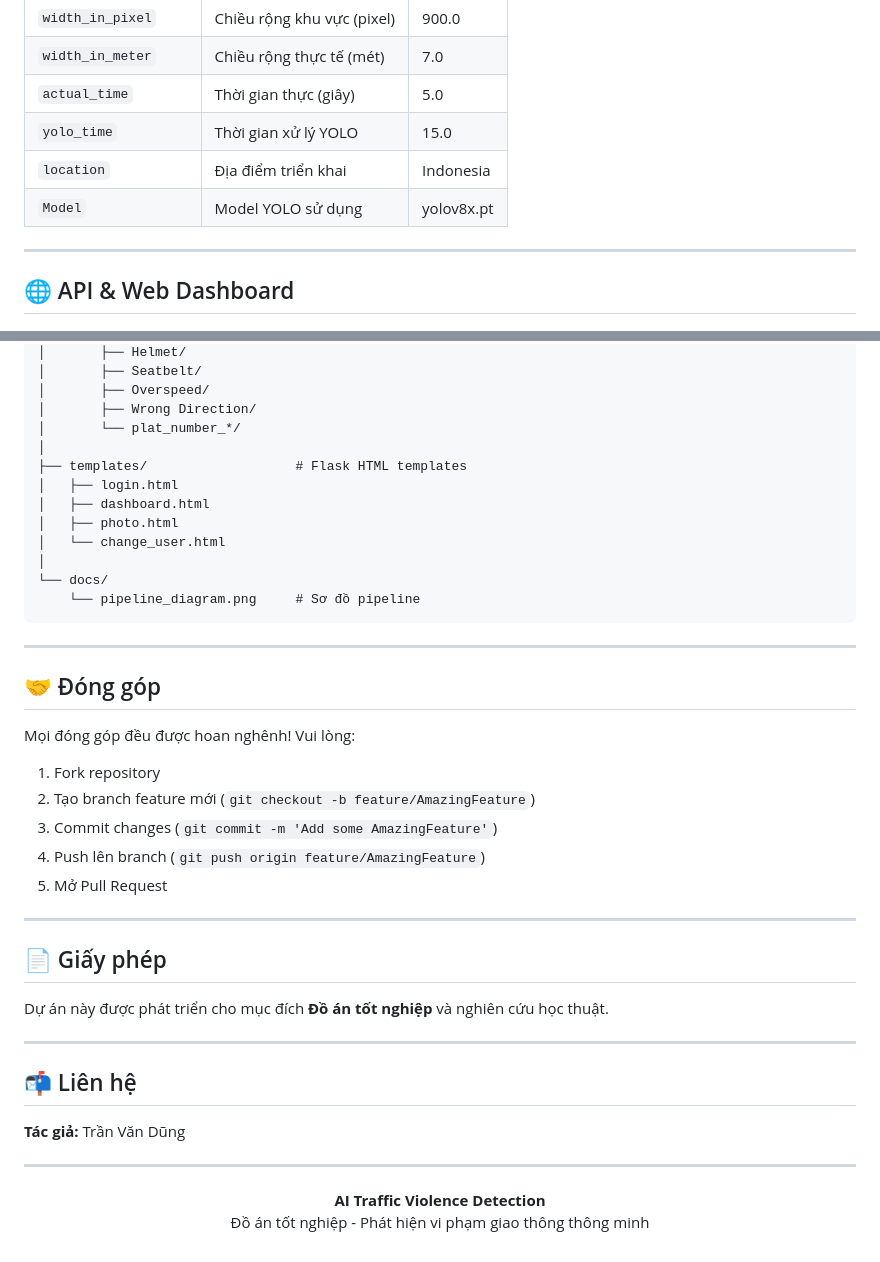
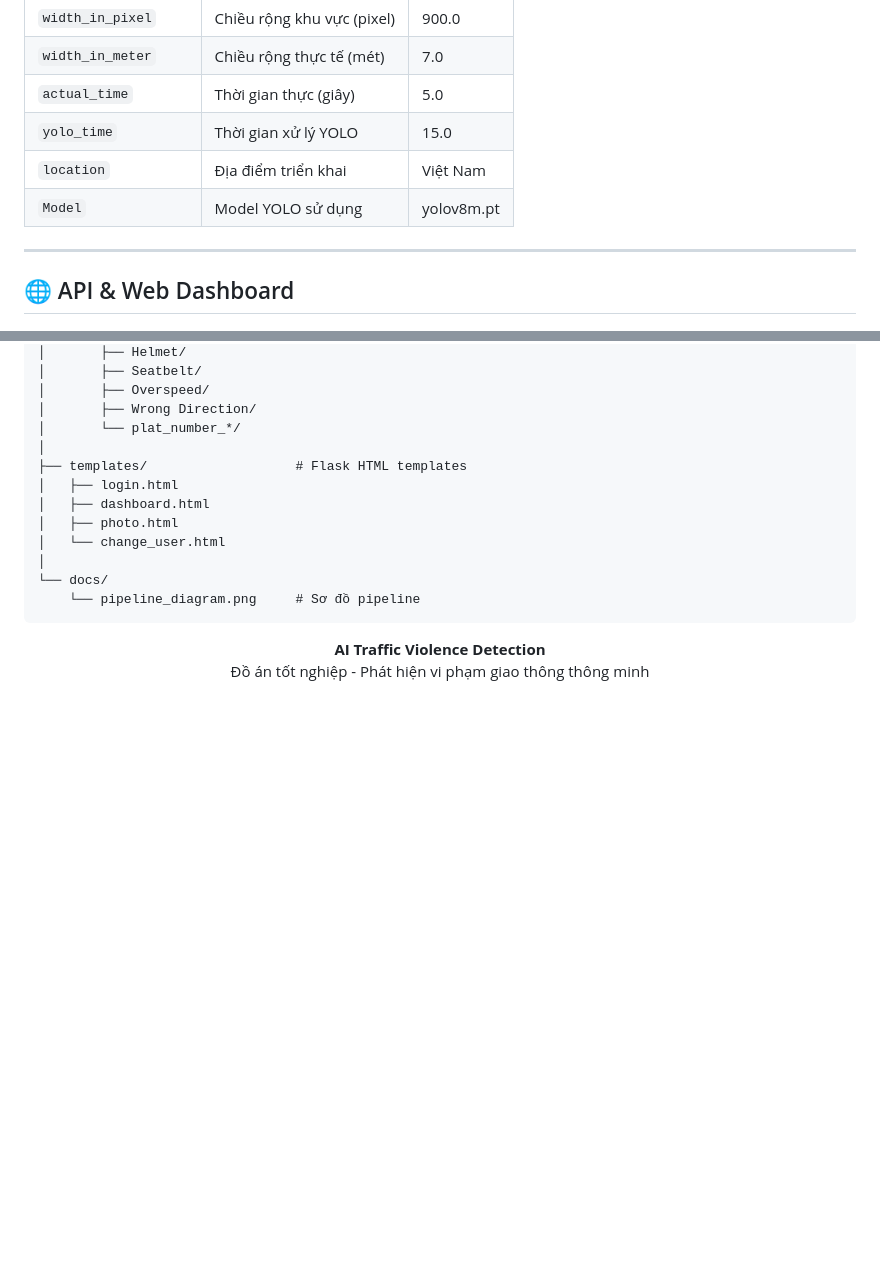
Before and after one commit to vdungx/AI_Traffic_Violence, a Markdown page: README.md, 2 parts joined by grey strips. GitHub-like rendering; blank space fills up the shorter version.

````diff
--- a/README.md
+++ b/README.md
@@ -231,8 +231,8 @@ Cấu hình được lưu trong `database/configuration.db`, có thể điều c
 | `width_in_meter` | Chiều rộng thực tế (mét) | 7.0 |
 | `actual_time` | Thời gian thực (giây) | 5.0 |
 | `yolo_time` | Thời gian xử lý YOLO | 15.0 |
-| `location` | Địa điểm triển khai | Indonesia |
-| `Model` | Model YOLO sử dụng | yolov8x.pt |
+| `location` | Địa điểm triển khai | Việt Nam |
+| `Model` | Model YOLO sử dụng | yolov8m.pt |
 
 ---
 
@@ -341,31 +341,7 @@ ai_traffic_violence/
     └── pipeline_diagram.png     # Sơ đồ pipeline
 ```
 
----
 
-## 🤝 Đóng góp
-
-Mọi đóng góp đều được hoan nghênh! Vui lòng:
-
-1. Fork repository
-2. Tạo branch feature mới (`git checkout -b feature/AmazingFeature`)
-3. Commit changes (`git commit -m 'Add some AmazingFeature'`)
-4. Push lên branch (`git push origin feature/AmazingFeature`)
-5. Mở Pull Request
-
----
-
-## 📄 Giấy phép
-
-Dự án này được phát triển cho mục đích **Đồ án tốt nghiệp** và nghiên cứu học thuật.
-
----
-
-## 📬 Liên hệ
-
-**Tác giả:** Trần Văn Dũng
-
----
 
 <p align="center">
   <b>AI Traffic Violence Detection</b><br>
````
